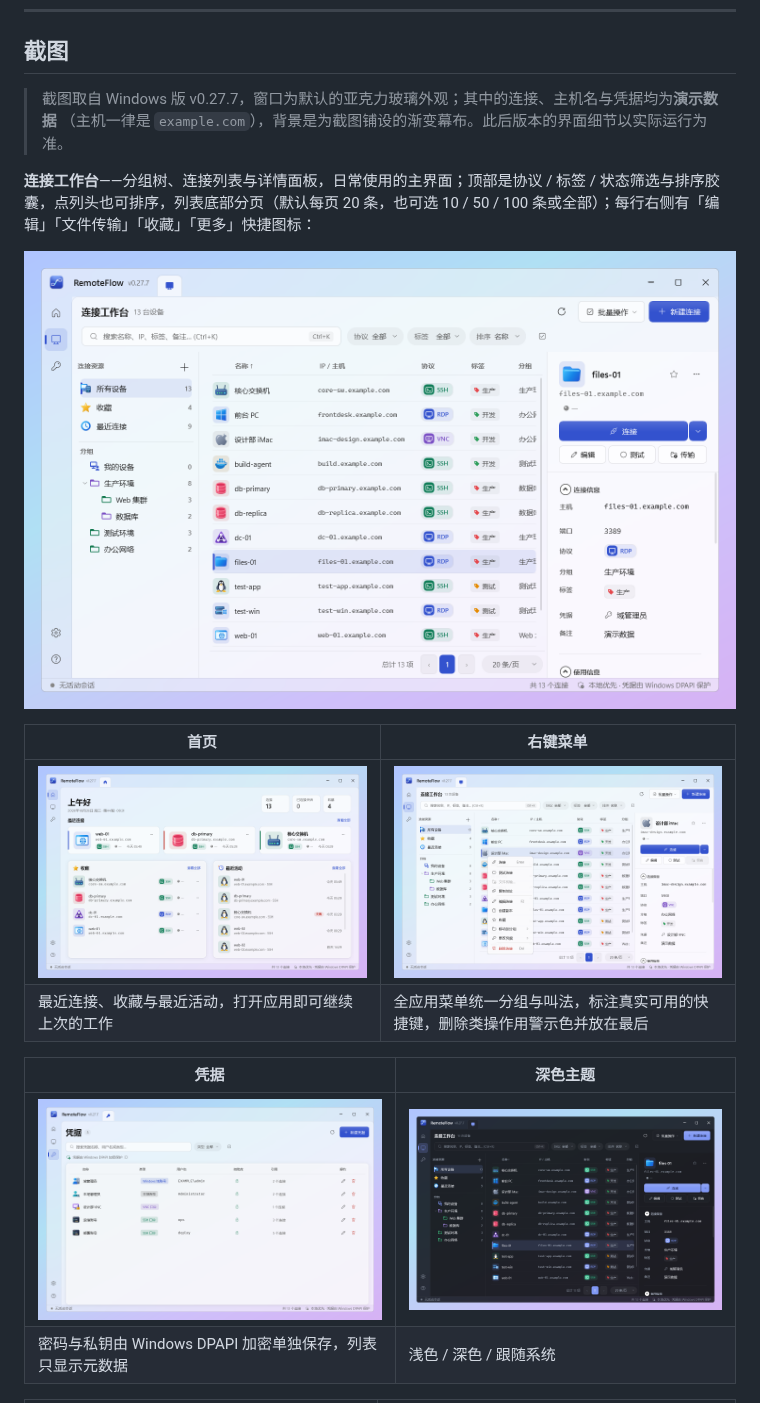
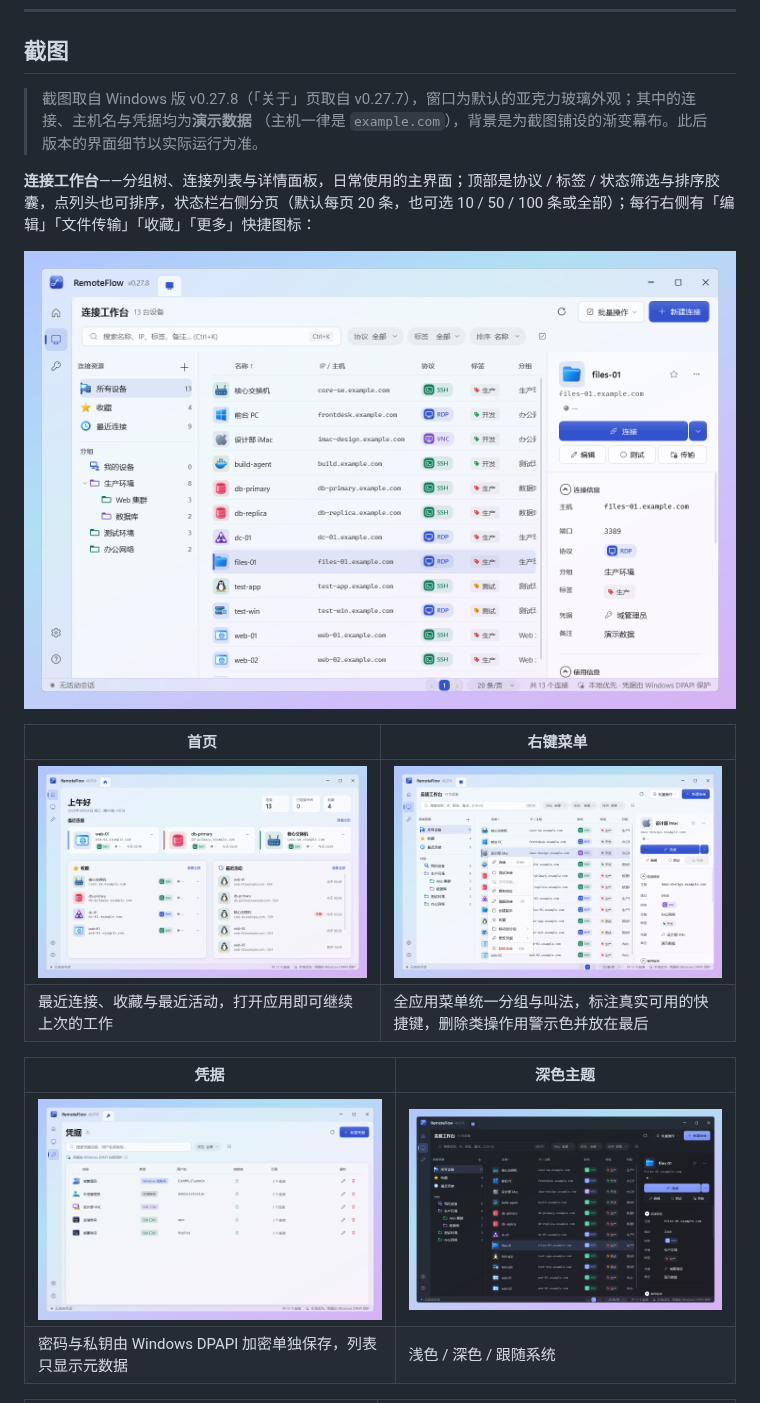
Before and after one commit to enpiaohj/remoteflow, a Markdown page: README.md, the part around the change. Drawn GitHub-style; pictures changed too: docs/images/readme-context-menu.png, docs/images/readme-credentials.png, docs/images/readme-dark-workbench.png.

Commit message:
docs: README 截图更新至 v0.27.8，分页说明改为状态栏
Co-Authored-By: Claude Sonnet 5.5 <noreply@anthropic.com>
Claude-Session: https://claude.ai/code/session_01LVskUDEYRFNtnNUvpRbgmA

```diff
--- a/README.md
+++ b/README.md
@@ -43,10 +43,10 @@ ViewModel（`RemoteFlow.Core` + `RemoteFlow.Presentation`），各自用平台
 
 ## 截图
 
-> 截图取自 Windows 版 v0.27.7，窗口为默认的亚克力玻璃外观；其中的连接、主机名与凭据均为**演示数据**
+> 截图取自 Windows 版 v0.27.8（「关于」页取自 v0.27.7），窗口为默认的亚克力玻璃外观；其中的连接、主机名与凭据均为**演示数据**
 > （主机一律是 `example.com`），背景是为截图铺设的渐变幕布。此后版本的界面细节以实际运行为准。
 
-**连接工作台**——分组树、连接列表与详情面板，日常使用的主界面；顶部是协议 / 标签 / 状态筛选与排序胶囊，点列头也可排序，列表底部分页（默认每页 20 条，也可选 10 / 50 / 100 条或全部）；每行右侧有「编辑」「文件传输」「收藏」「更多」快捷图标：
+**连接工作台**——分组树、连接列表与详情面板，日常使用的主界面；顶部是协议 / 标签 / 状态筛选与排序胶囊，点列头也可排序，状态栏右侧分页（默认每页 20 条，也可选 10 / 50 / 100 条或全部）；每行右侧有「编辑」「文件传输」「收藏」「更多」快捷图标：
 
 ![连接工作台：左侧分组树，中间连接列表，右侧详情面板](docs/images/readme-workbench.png)
 
```
Also changed, not shown: docs/images/readme-settings.png.
